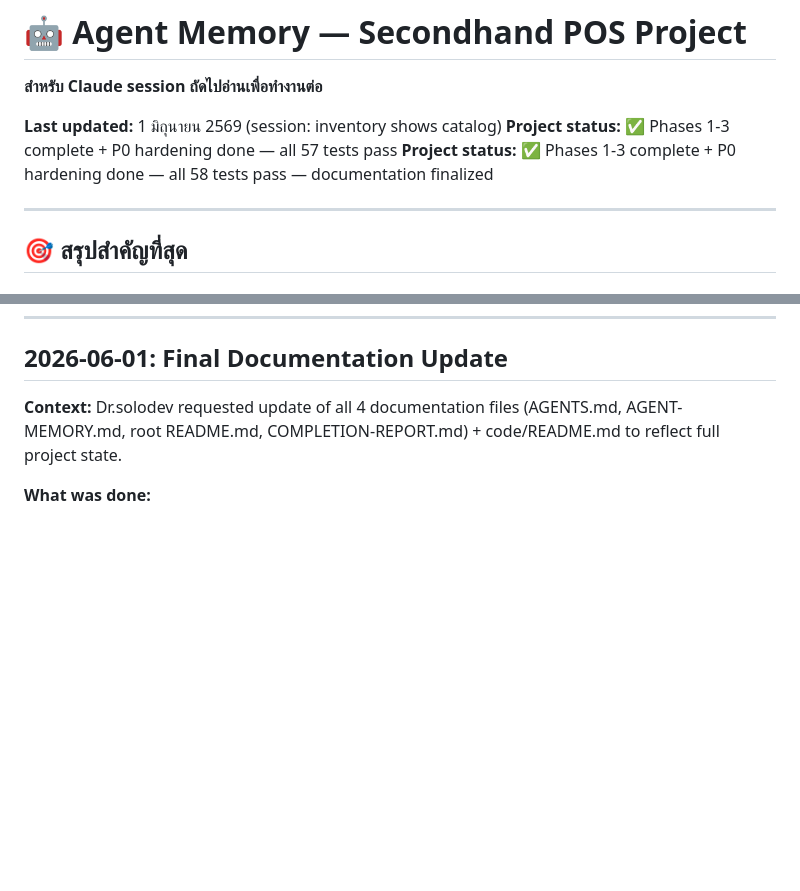
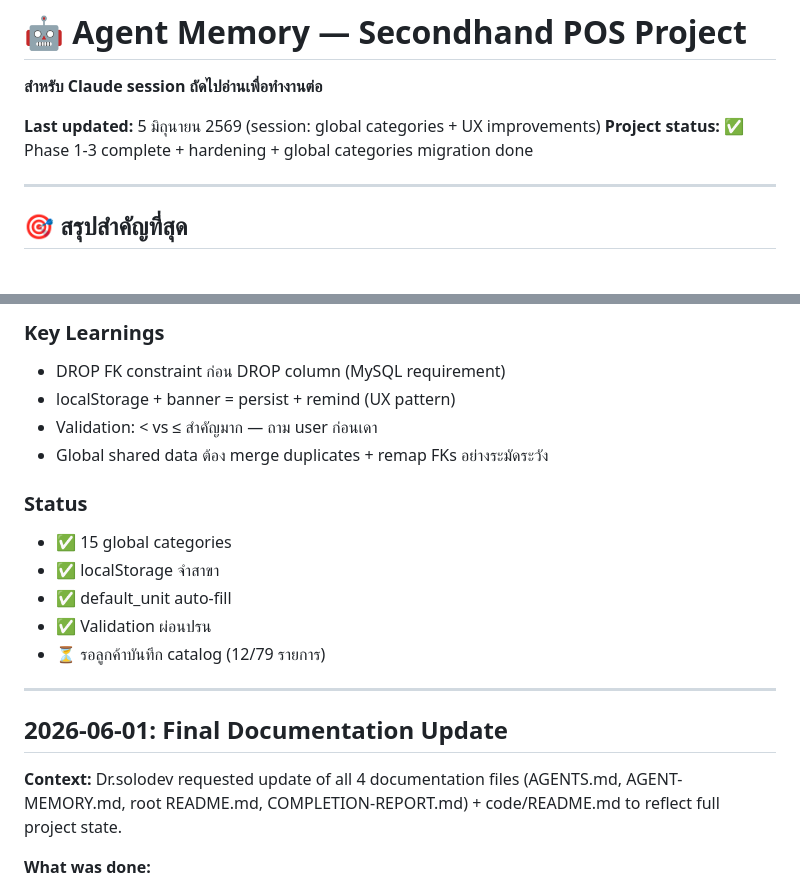
Before and after one commit to Dr-SoloDev/secondhand-pos, a Markdown page: AGENT-MEMORY.md, 2 parts joined by grey strips. Drawn GitHub-style; blank space fills up the shorter version.

```diff
--- a/AGENT-MEMORY.md
+++ b/AGENT-MEMORY.md
@@ -1,9 +1,8 @@
 # 🤖 Agent Memory — Secondhand POS Project
 **สำหรับ Claude session ถัดไปอ่านเพื่อทำงานต่อ**
 
-**Last updated:** 1 มิถุนายน 2569 (session: inventory shows catalog)
-**Project status:** ✅ Phases 1-3 complete + P0 hardening done — all 57 tests pass
-**Project status:** ✅ Phases 1-3 complete + P0 hardening done — all 58 tests pass — documentation finalized
+**Last updated:** 5 มิถุนายน 2569 (session: global categories + UX improvements)
+**Project status:** ✅ Phase 1-3 complete + hardening + global categories migration done
 
 ---
 
@@ -365,3 +418,18 @@ migrations/017→018_rename_tier_labels_to_bill.sql             (H4)
+### Key Learnings
+- DROP FK constraint ก่อน DROP column (MySQL requirement)
+- localStorage + banner = persist + remind (UX pattern)
+- Validation: < vs ≤ สำคัญมาก — ถาม user ก่อนเดา
+- Global shared data ต้อง merge duplicates + remap FKs อย่างระมัดระวัง
+
+### Status
+- ✅ 15 global categories
+- ✅ localStorage จำสาขา
+- ✅ default_unit auto-fill
+- ✅ Validation ผ่อนปรน
+- ⏳ รอลูกค้าบันทึก catalog (12/79 รายการ)
+
+---
+
 ## 2026-06-01: Final Documentation Update
 
 **Context:** Dr.solodev requested update of all 4 documentation files (AGENTS.md, AGENT-MEMORY.md, root README.md, COMPLETION-REPORT.md) + code/README.md to reflect full project state.
```
Also changed, not shown: other parts of AGENT-MEMORY.md (+54 -0 lines).
